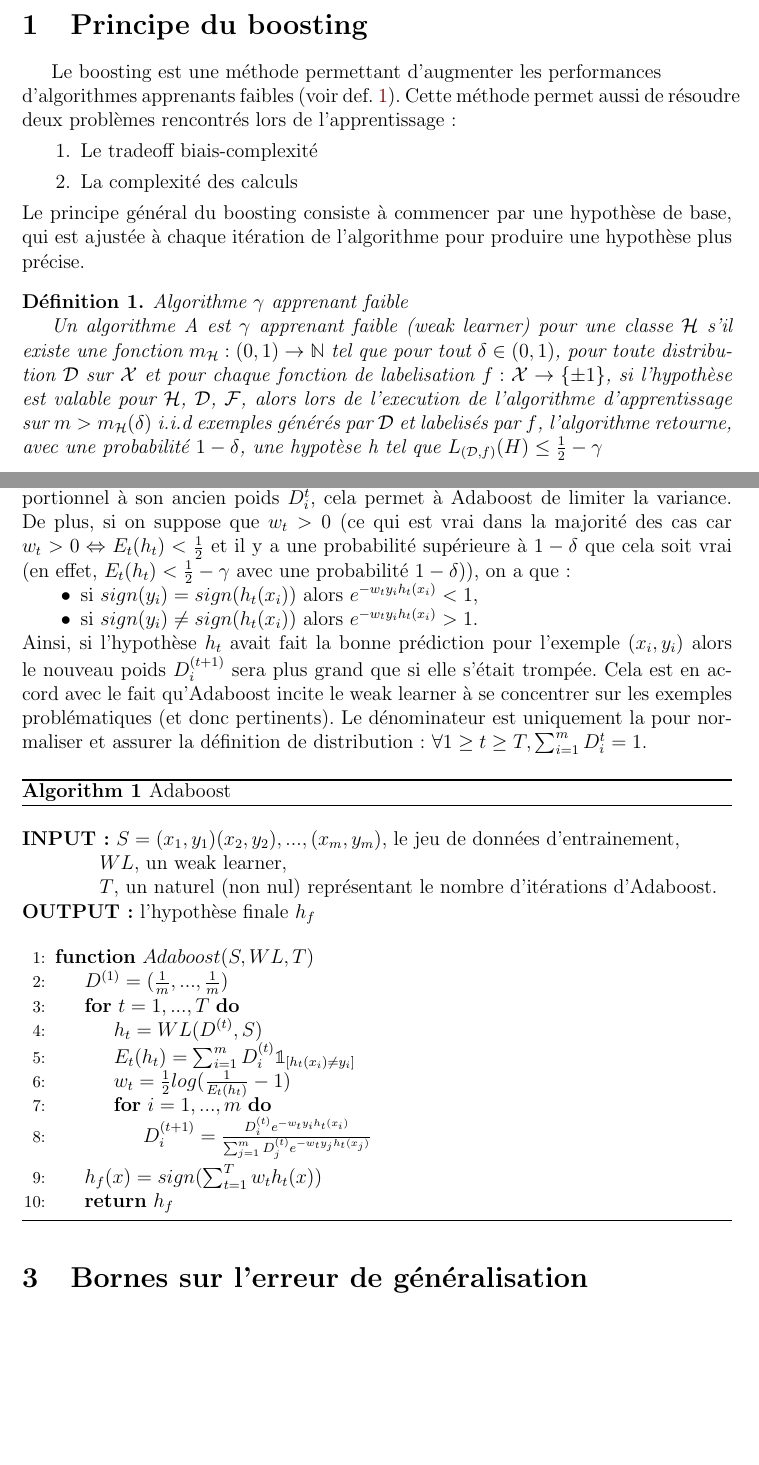
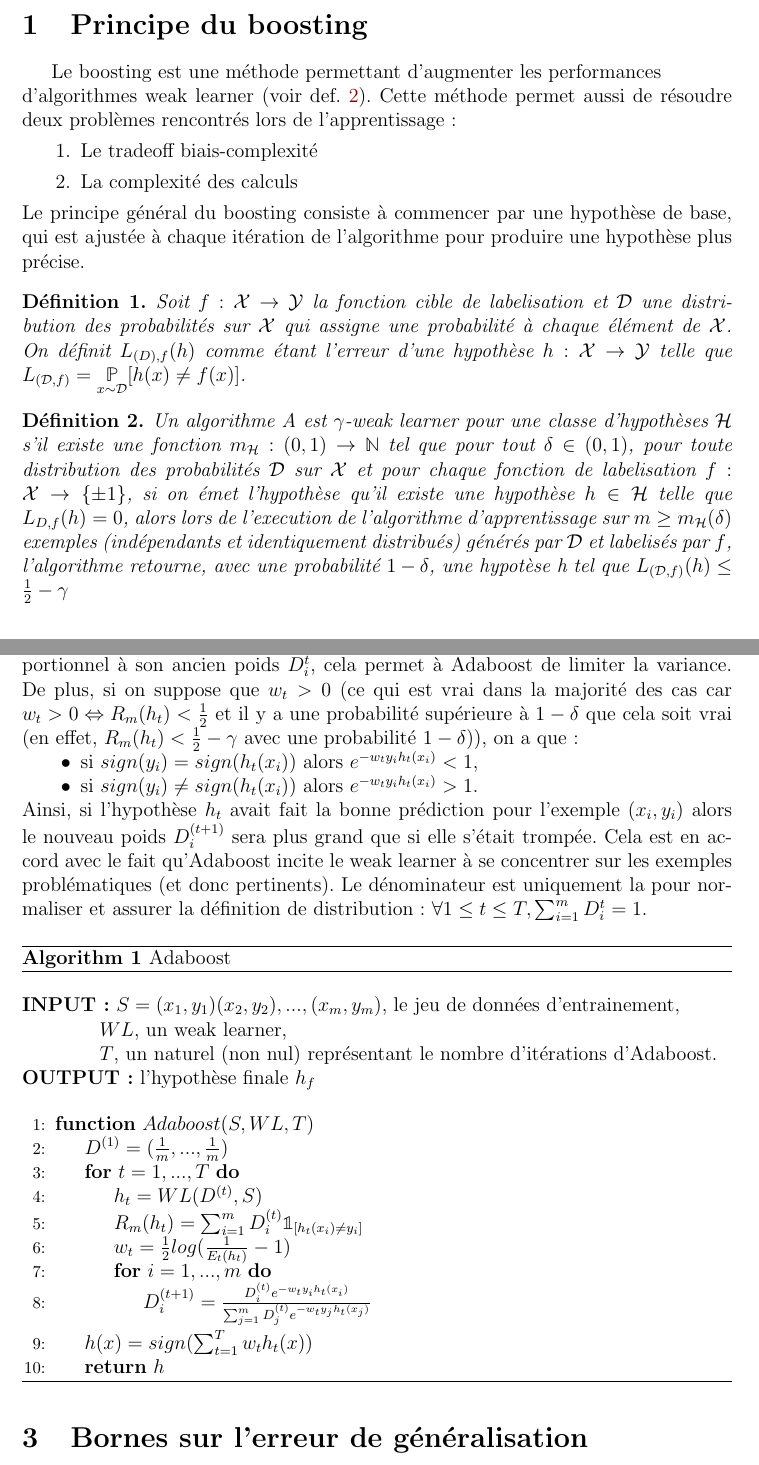
Before and after one commit to ArnaudPalgen/ma2_aml-adl, a LaTeX document (rapport/report.tex): two parts of pages 1 and 3 of 5, joined at a grey line, cut so that both start at the same text, the shorter picture padded with empty space. Compiled offline with pdfLaTeX.

Commit message:
Add files via upload

```diff
--- a/rapport/report.tex
+++ b/rapport/report.tex
@@ -93,8 +93,7 @@
 
 	\section{Principe du boosting}
 
-	Le boosting est une méthode permettant d'augmenter les performances\\ d'algorithmes apprenants
-	faibles (voir def.~\ref{def:weaklearner}). Cette méthode permet aussi de résoudre deux problèmes
+	Le boosting est une méthode permettant d'augmenter les performances\\ d'algorithmes weak learner (voir def.~\ref{def:weaklearner}). Cette méthode permet aussi de résoudre deux problèmes
 	rencontrés lors de l'apprentissage:
 	\begin{enumerate}
 		\item Le tradeoff biais-complexité
@@ -104,16 +103,11 @@
 	qui est ajustée à chaque itération de l'algorithme pour produire une hypothèse plus précise.
 
 
-	\begin{definition}{Algorithme $\gamma$ apprenant faible}
+	\begin{definition}
+	Soit $f: \mathcal{X} \rightarrow \mathcal{Y}$ la fonction cible de labelisation et $\mathcal{D}$ une distribution des probabilités sur $\mathcal{X}$ qui assigne une probabilité à chaque élément de $\mathcal{X}$. On définit $L_{\mathcal(D),f}(h)$ comme étant l'erreur d'une hypothèse $h: \mathcal{X} \rightarrow \mathcal{Y}$ telle que $L_{(\mathcal{D},f)} = \underset{x \sim \mathcal{D}}{\mathbb{P}} [h(x) \neq f(x)]$.
+	\end{definition}
 
-		Un algorithme \textit{A} est $\gamma$ apprenant faible (weak learner) pour une classe
-		$\mathcal{H}$ s'il existe une fonction $m_{\mathcal{H}}: (0,1) \rightarrow \mathbb{N}$ tel que
-		pour tout $\delta \in (0,1)$, pour toute distribution $\mathcal{D}$ sur $\mathcal{X}$ et pour
-		chaque fonction de labelisation $f:\mathcal{X} \rightarrow \{\pm 1\}$, si l'hypothèse est
-		valable pour $\mathcal{H}$, $\mathcal{D}$, $\mathcal{F}$, alors lors de l'execution de l'algorithme
-		d'apprentissage sur $m > m_{\mathcal{H}}(\delta)$ i.i.d exemples générés par $\mathcal{D}$ et
-		labelisés par $f$, l'algorithme retourne, avec une probabilité $1- \delta$, une hypotèse
-		\textit{h} tel que $L_{(\mathcal{D}, f)}(H) \leq \frac{1}{2} - \gamma$
+	\begin{definition} Un algorithme \textit{A} est $\gamma$-weak learner pour une classe d'hypothèses $\mathcal{H}$ s'il existe une fonction $m_{\mathcal{H}}: (0,1) \rightarrow \mathbb{N}$ tel que pour tout $\delta \in (0,1)$, pour toute distribution des probabilités $\mathcal{D}$ sur $\mathcal{X}$ et pour chaque fonction de labelisation $f:\mathcal{X} \rightarrow \{\pm 1\}$, si on émet l'hypothèse qu'il existe une hypothèse $h \in \mathcal H$ telle que $L_{D,f}(h)=0$, alors lors de l'execution de l'algorithme d'apprentissage sur $m \geq m_{\mathcal{H}}(\delta)$ exemples (indépendants et identiquement distribués) générés par $\mathcal{D}$ et labelisés par $f$, l'algorithme retourne, avec une probabilité $1- \delta$, une hypotèse \textit{h} tel que $L_{(\mathcal{D}, f)}(h) \leq \frac{1}{2} - \gamma$
 		\label{def:weaklearner}
 	\end{definition}
 
@@ -154,11 +148,11 @@
 	\end{equation}
-	Dans (\ref{adaboost:weights}) on remarque que le nouveau poids $D^{(t+1)}_i$ de l'exemple $(x_i,y_i)$ est proportionnel à son ancien poids $D^{t}_i$, cela permet à Adaboost de limiter la variance. De plus, si on suppose que $w_t > 0$ (ce qui est vrai dans la majorité des cas car $w_t > 0 \Leftrightarrow E_t(h_t) < \frac{1}{2}$ et il y a une probabilité supérieure à $1-\delta$ que cela soit vrai (en effet, $E_t(h_t) < \frac{1}{2} - \gamma$ avec une probabilité $1-\delta$)), on a que:
+	Dans (\ref{adaboost:weights}) on remarque que le nouveau poids $D^{(t+1)}_i$ de l'exemple $(x_i,y_i)$ est proportionnel à son ancien poids $D^{t}_i$, cela permet à Adaboost de limiter la variance. De plus, si on suppose que $w_t > 0$ (ce qui est vrai dans la majorité des cas car $w_t > 0 \Leftrightarrow R_m(h_t) < \frac{1}{2}$ et il y a une probabilité supérieure à $1-\delta$ que cela soit vrai (en effet, $R_m(h_t) < \frac{1}{2} - \gamma$ avec une probabilité $1-\delta$)), on a que:
 	\begin{itemize}
 		\item si $sign(y_i)=sign(h_t(x_i))$ alors $e^{-w_t y_i h_t(x_i)} < 1$,
 		\item si $sign(y_i) \neq sign(h_t(x_i))$ alors $e^{-w_t y_i h_t(x_i)} > 1$.
 	\end{itemize}
 	Ainsi, si l'hypothèse $h_t$ avait fait la bonne prédiction pour l'exemple $(x_i,y_i)$ alors le nouveau poids $D^{(t+1)}_i$ sera plus grand que si elle s'était trompée. Cela est en accord avec le fait qu'Adaboost incite le weak learner à se concentrer sur les exemples problématiques (et donc pertinents).
-	Le dénominateur est uniquement la pour normaliser et assurer la définition de distribution: $\forall 1 \geq t \geq T, \sum_{i=1}^m D^t_i = 1$.
+	Le dénominateur est uniquement la pour normaliser et assurer la définition de distribution: $\forall 1 \leq t \leq T, \sum_{i=1}^m D^t_i = 1$.
 
 
 	\begin{algorithm}[H]
@@ -175,14 +169,14 @@
 			\State $D^{(1)}=(\frac{1}{m},...,\frac{1}{m})$
 			\For {$t=1,...,T$}
 			\State $h_t = WL(D^{(t)},S)$
-			\State $E_t(h_t)= \sum_{i=1}^m D^{(t)}_i \mathbb{1}_{[h_t(x_i) \neq y_i]}$
+			\State $R_m(h_t)= \sum_{i=1}^m D^{(t)}_i \mathbb{1}_{[h_t(x_i) \neq y_i]}$
 			\State $w_t = \frac{1}{2} log(\frac{1}{E_t(h_t)} - 1)$
 			\For {$i=1,...,m$}
 			\State $D^{(t+1)}_i = \frac{D^{(t)}_i e^{-w_t y_i h_t(x_i)}}{\sum_{j=1}^m D^{(t)}_j e^{-w_t y_j h_t(x_j)}}$
 			\EndFor
 			\EndFor
-			\State $h_f(x) = sign (\sum_{t=1}^T w_t h_t(x))$
-			\State \Return {$h_f$}
+			\State $h(x) = sign (\sum_{t=1}^T w_t h_t(x))$
+			\State \Return {$h$}
 			\EndFunction
 		\end{algorithmic}
 	\end{algorithm}
```
Also changed, not shown: rapport/report.pdf, rapport/report.tex (16 more changed lines).
